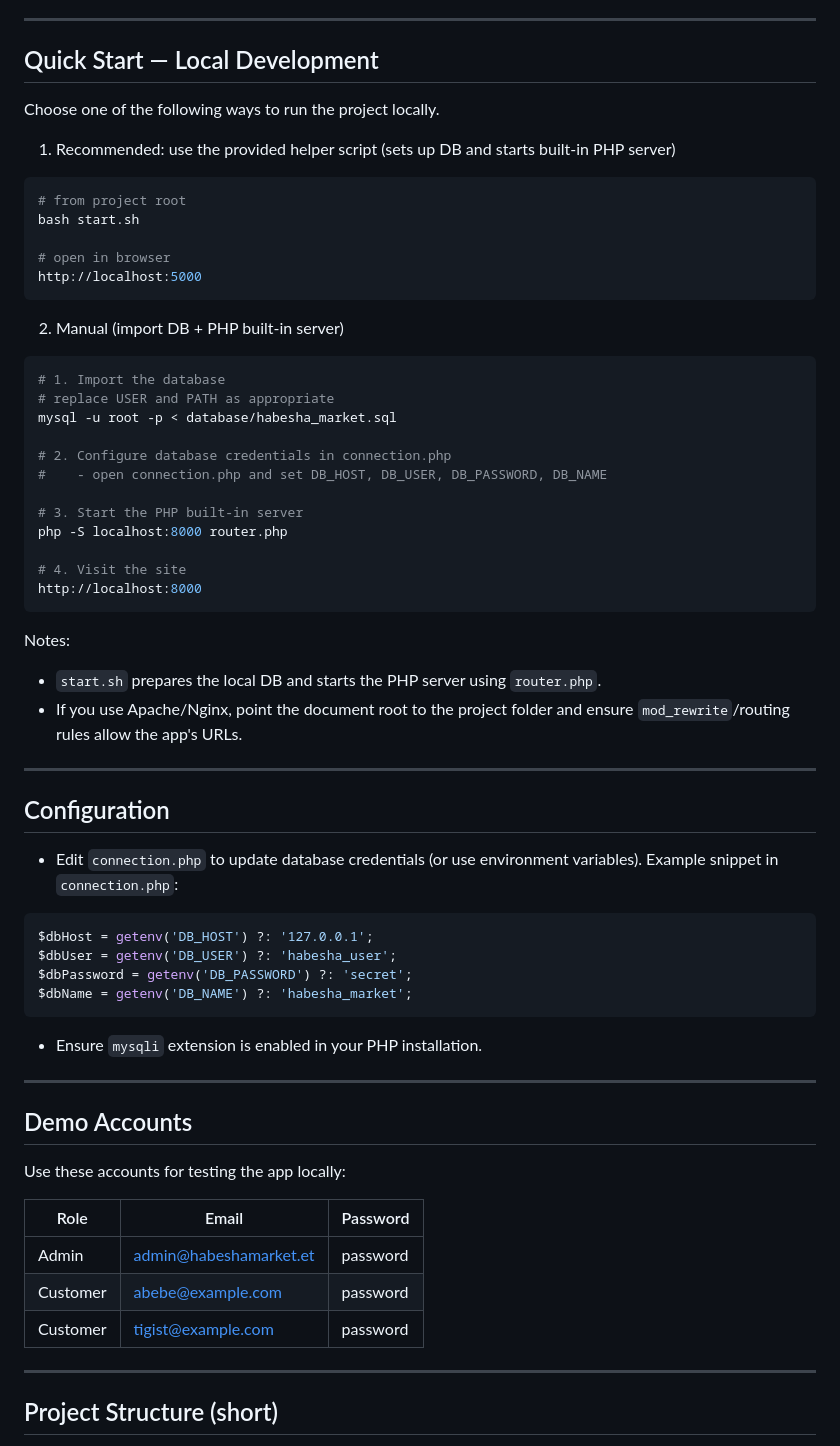
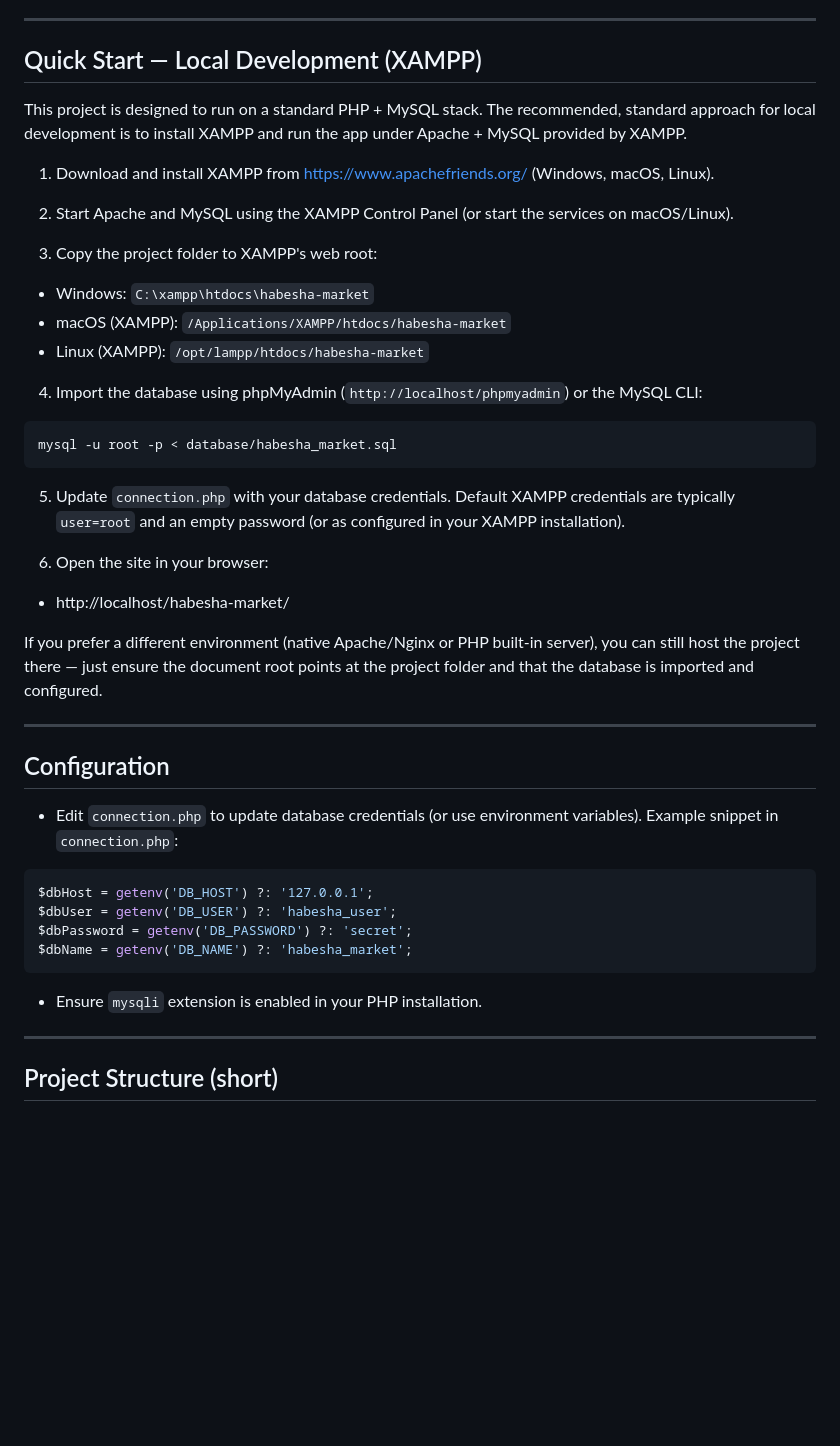
Before and after one commit to Abnet32/habesha-market, a Markdown page: README.md, the part around one of its changes. GitHub-like rendering; blank space fills up the shorter version.

Commit message:
refactor: update README for clarity and organization

````diff
--- a/README.md
+++ b/README.md
@@ -40,41 +30,33 @@ This README gives a concise overview, quick-start setup instructions, demo accou
 
 ---
 
-## Quick Start — Local Development
+## Quick Start — Local Development (XAMPP)
 
-Choose one of the following ways to run the project locally.
+This project is designed to run on a standard PHP + MySQL stack. The recommended, standard approach for local development is to install XAMPP and run the app under Apache + MySQL provided by XAMPP.
 
-1. Recommended: use the provided helper script (sets up DB and starts built-in PHP server)
+1. Download and install XAMPP from https://www.apachefriends.org/ (Windows, macOS, Linux).
+
+2. Start Apache and MySQL using the XAMPP Control Panel (or start the services on macOS/Linux).
+
+3. Copy the project folder to XAMPP's web root:
+
+- Windows: `C:\xampp\htdocs\habesha-market`
+- macOS (XAMPP): `/Applications/XAMPP/htdocs/habesha-market`
+- Linux (XAMPP): `/opt/lampp/htdocs/habesha-market`
+
+4. Import the database using phpMyAdmin (`http://localhost/phpmyadmin`) or the MySQL CLI:
 
 ```bash
-# from project root
-bash start.sh
-
-# open in browser
-http://localhost:5000
+mysql -u root -p < database/habesha_market.sql
 ```
 
-2. Manual (import DB + PHP built-in server)
+5. Update `connection.php` with your database credentials. Default XAMPP credentials are typically `user=root` and an empty password (or as configured in your XAMPP installation).
 
-```bash
-# 1. Import the database
-# replace USER and PATH as appropriate
-mysql -u root -p < database/habesha_market.sql
+6. Open the site in your browser:
 
-# 2. Configure database credentials in connection.php
-#    - open connection.php and set DB_HOST, DB_USER, DB_PASSWORD, DB_NAME
+- http://localhost/habesha-market/
 
-# 3. Start the PHP built-in server
-php -S localhost:8000 router.php
-
-# 4. Visit the site
-http://localhost:8000
-```
-
-Notes:
-
-- `start.sh` prepares the local DB and starts the PHP server using `router.php`.
-- If you use Apache/Nginx, point the document root to the project folder and ensure `mod_rewrite`/routing rules allow the app's URLs.
+If you prefer a different environment (native Apache/Nginx or PHP built-in server), you can still host the project there — just ensure the document root points at the project folder and that the database is imported and configured.
 
 ---
 
@@ -90,18 +72,6 @@ $dbName = getenv('DB_NAME') ?: 'habesha_market';
 ```
 
 - Ensure `mysqli` extension is enabled in your PHP installation.
-
----
-
-## Demo Accounts
-
-Use these accounts for testing the app locally:
-
-| Role     | Email                  | Password |
-| -------- | ---------------------- | -------- |
-| Admin    | admin@habeshamarket.et | password |
-| Customer | abebe@example.com      | password |
-| Customer | tigist@example.com     | password |
 
 ---
 
````
Also changed, not shown: other parts of README.md (+1 -23 lines).
